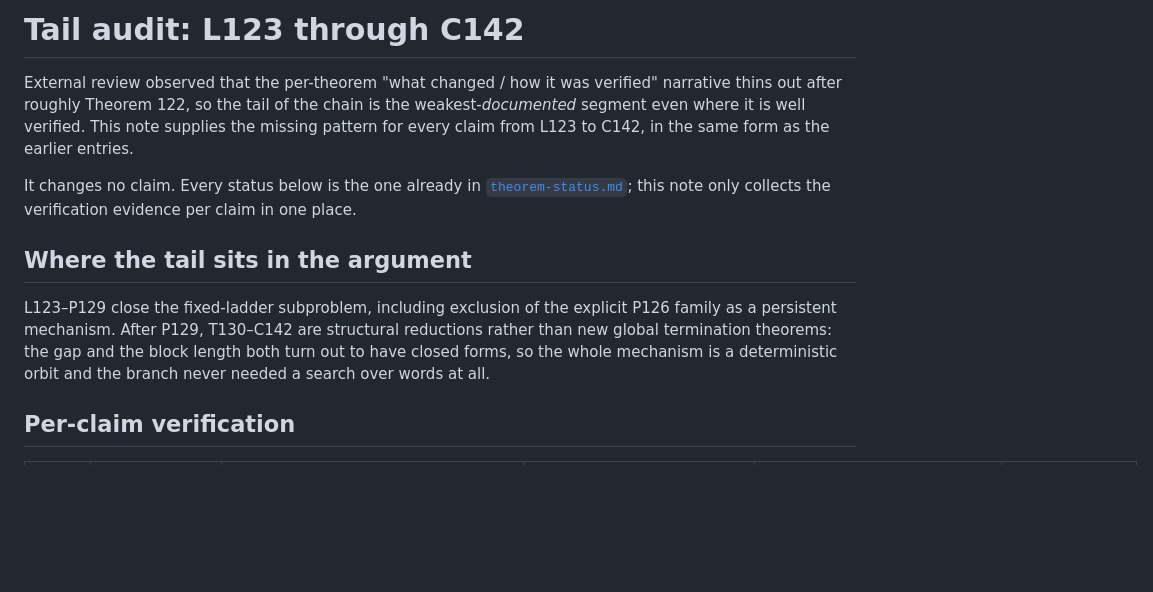
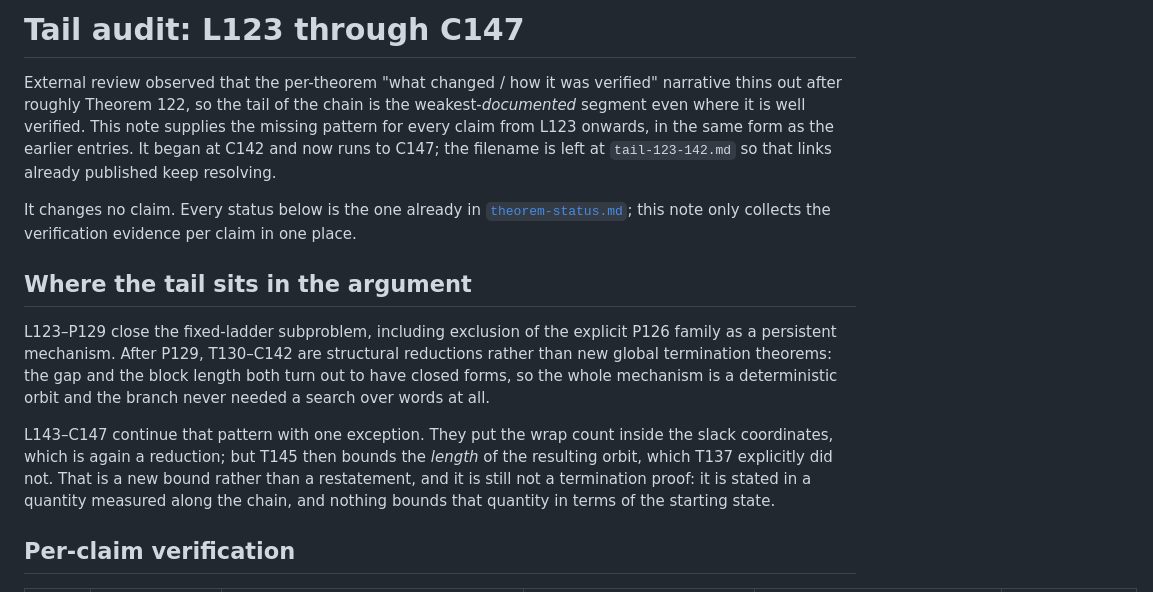
Before and after one commit to Kodaxadev/cloitre-recurrence, a Markdown page: audit/tail-123-142.md, the part around one of its changes. GitHub-like rendering; blank space fills up the shorter version.

```diff
--- a/audit/tail-123-142.md
+++ b/audit/tail-123-142.md
@@ -1,10 +1,11 @@
-# Tail audit: L123 through C142
+# Tail audit: L123 through C147
 
 External review observed that the per-theorem "what changed / how it was
 verified" narrative thins out after roughly Theorem 122, so the tail of the chain
 is the weakest-*documented* segment even where it is well verified. This note
-supplies the missing pattern for every claim from L123 to C142, in the same form
-as the earlier entries.
+supplies the missing pattern for every claim from L123 onwards, in the same form
+as the earlier entries. It began at C142 and now runs to C147; the filename is
+left at `tail-123-142.md` so that links already published keep resolving.
 
 It changes no claim. Every status below is the one already in
 [`theorem-status.md`](../docs/theorem-status.md); this note only collects the
@@ -17,6 +18,13 @@ P126 family as a persistent mechanism. After P129, T130–C142 are structural
 reductions rather than new global termination theorems: the gap and the block
 length both turn out to have closed forms, so the whole mechanism is a
 deterministic orbit and the branch never needed a search over words at all.
+
+L143–C147 continue that pattern with one exception. They put the wrap count
+inside the slack coordinates, which is again a reduction; but T145 then bounds
+the *length* of the resulting orbit, which T137 explicitly did not. That is a new
+bound rather than a restatement, and it is still not a termination proof: it is
+stated in a quantity measured along the chain, and nothing bounds that quantity
+in terms of the starting state.
 
 ## Per-claim verification
 
```
Also changed, not shown: other parts of audit/tail-123-142.md (+10 -0 lines).
